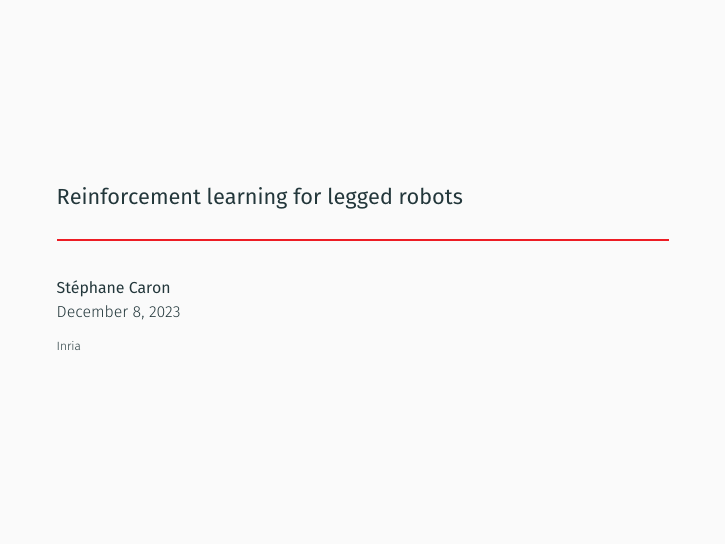
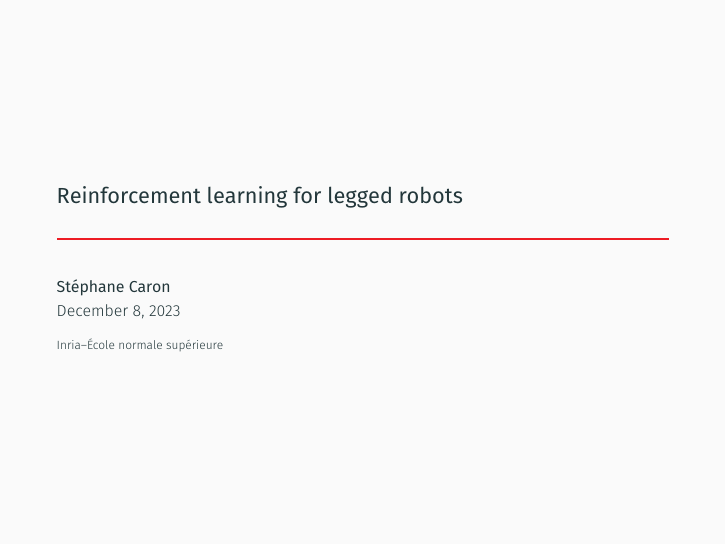
Before and after one commit to Learning-Robotics/reinforcement-learning-for-legged-robots, LaTeX slides (slides.tex): page 1 of 8. Compiled offline with XeLaTeX.

Commit message:
Slide manicure

```diff
--- a/slides.tex
+++ b/slides.tex
@@ -104,7 +104,7 @@
 
 \author{\textbf{St\'ephane Caron}}
 \date{December 8, 2023}
-\institute{Inria}
+\institute{Inria--\'{E}cole normale sup\'{e}rieure}
 
 \begin{document}
 
```
Also changed, not shown: slides.tex (6 more changed lines).
